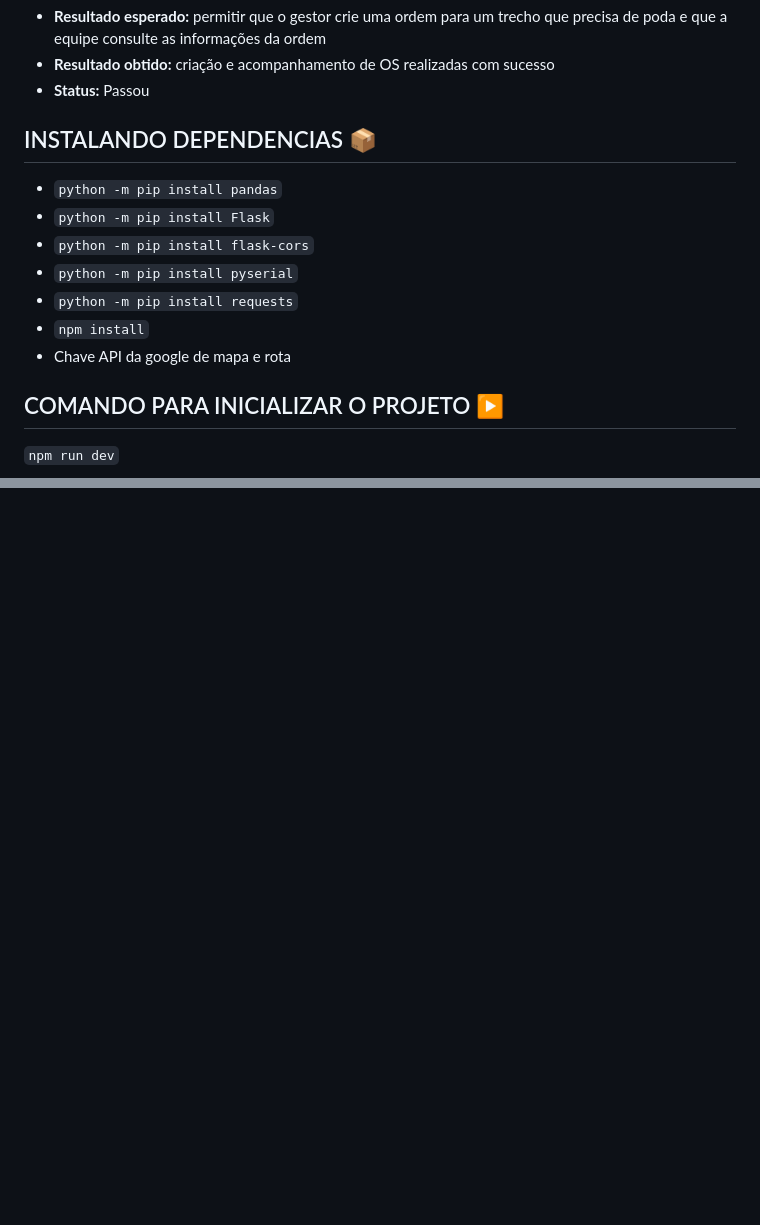
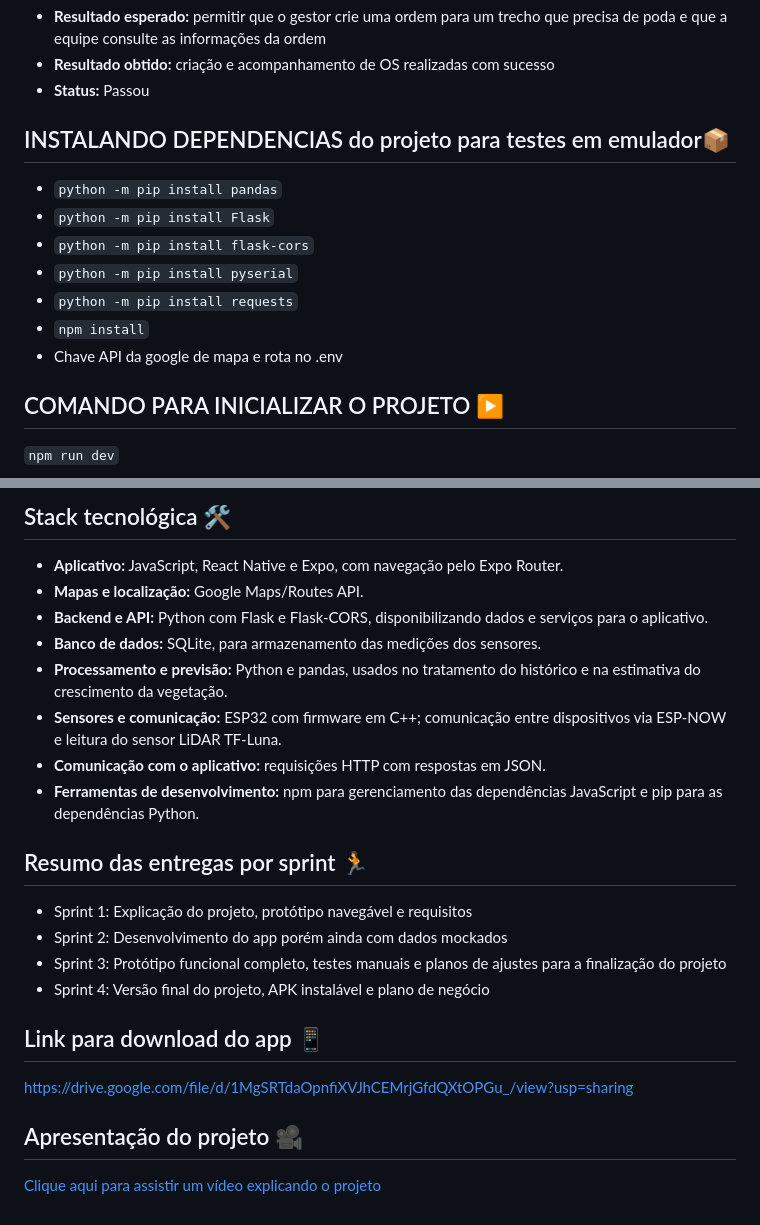
Before and after one commit to Dimeendes/G.R.A.M.A.---Challenge-2026, a Markdown page: README.md, 2 parts joined by grey strips. Drawn GitHub-style; blank space fills up the shorter version.

Commit message:
docs: adiciona plano de negócio APK instalável

```diff
--- a/README.md
+++ b/README.md
@@ -66,7 +66,7 @@
 - **Resultado obtido:** criação e acompanhamento de OS realizadas com sucesso
 - **Status:** Passou
 
-## INSTALANDO DEPENDENCIAS 📦
+## INSTALANDO DEPENDENCIAS do projeto para testes em emulador📦
 
 - `python -m pip install pandas`
 - `python -m pip install Flask`
@@ -74,7 +74,7 @@
 - `python -m pip install pyserial`
 - `python -m pip install requests`
 - `npm install`
-- Chave API da google de mapa e rota
+- Chave API da google de mapa e rota no .env
 
 ## COMANDO PARA INICIALIZAR O PROJETO ▶️
 
@@ -93,0 +144,25 @@
+## Stack tecnológica 🛠️
+
+- **Aplicativo:** JavaScript, React Native e Expo, com navegação pelo Expo Router.
+- **Mapas e localização:** Google Maps/Routes API.
+- **Backend e API:** Python com Flask e Flask-CORS, disponibilizando dados e serviços para o aplicativo.
+- **Banco de dados:** SQLite, para armazenamento das medições dos sensores.
+- **Processamento e previsão:** Python e pandas, usados no tratamento do histórico e na estimativa do crescimento da vegetação.
+- **Sensores e comunicação:** ESP32 com firmware em C++; comunicação entre dispositivos via ESP-NOW e leitura do sensor LiDAR TF-Luna.
+- **Comunicação com o aplicativo:** requisições HTTP com respostas em JSON.
+- **Ferramentas de desenvolvimento:** npm para gerenciamento das dependências JavaScript e pip para as dependências Python.
+
+## Resumo das entregas por sprint 🏃
+
+- Sprint 1: Explicação do projeto, protótipo navegável e requisitos
+- Sprint 2: Desenvolvimento do app porém ainda com dados mockados
+- Sprint 3: Protótipo funcional completo, testes manuais e planos de ajustes para a finalização do projeto
+- Sprint 4: Versão final do projeto, APK instalável e plano de negócio
+
+## Link para download do app 📱
+
+https://drive.google.com/file/d/1MgSRTdaOpnfiXVJhCEMrjGfdQXtOPGu_/view?usp=sharing
+
+## Apresentação do projeto 🎥
+
+[Clique aqui para assistir um vídeo explicando o projeto](https://youtu.be/bOg8mi45DaQ)
```
Also changed, not shown: other parts of README.md (+53 -3 lines).
